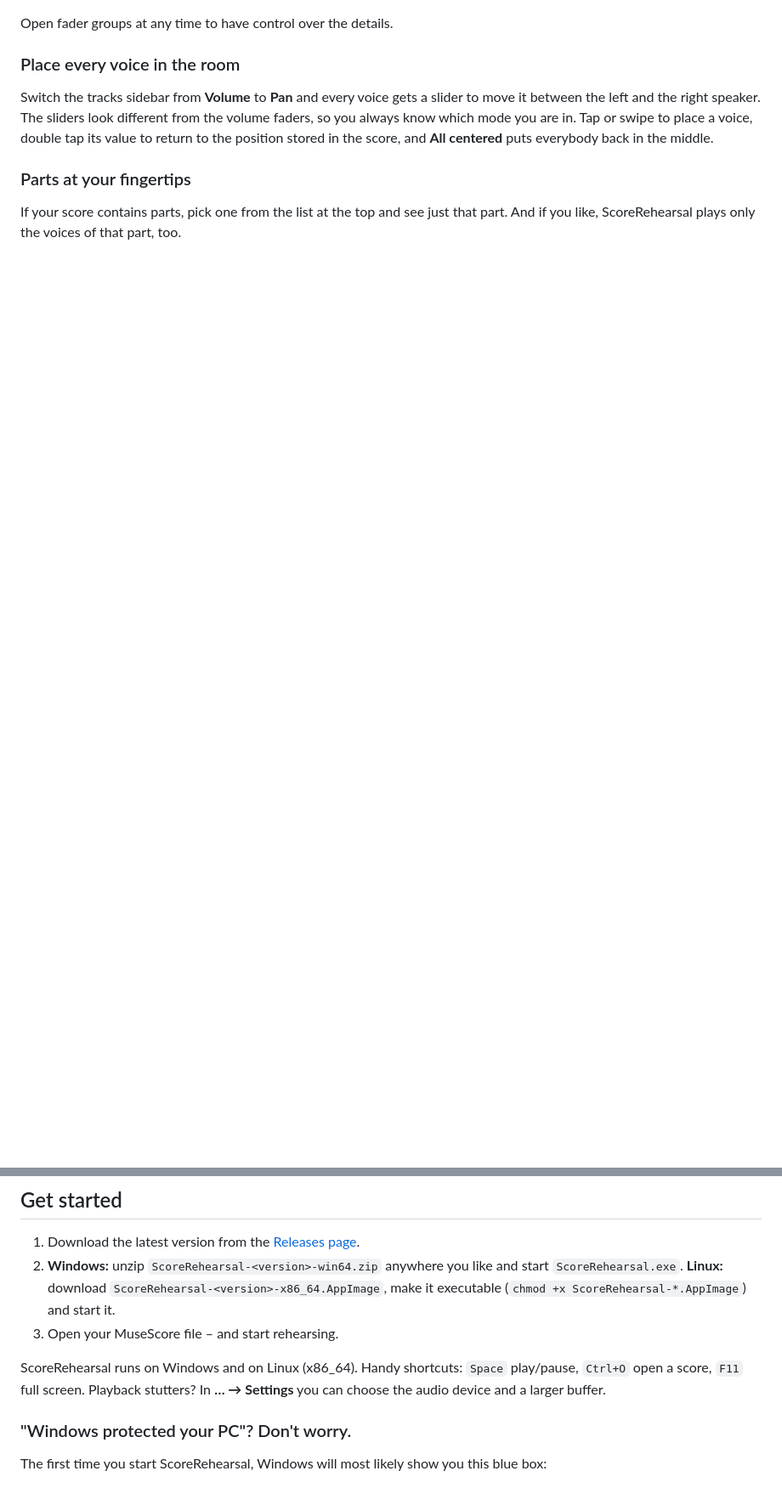
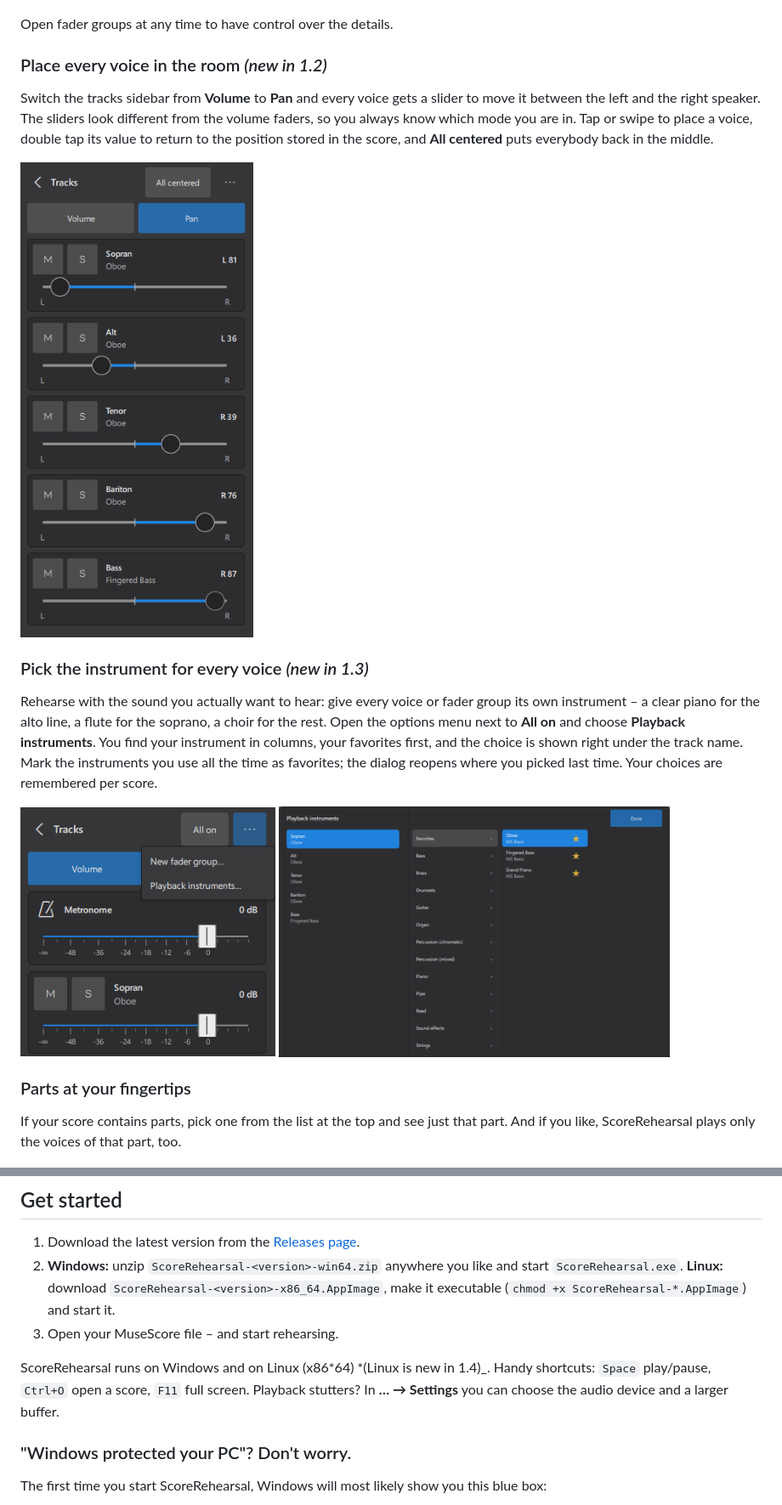
Before and after one commit to coljacarls/ScoreRehearsal, a Markdown page: README.md, 2 parts joined by grey strips. Shown at 85% size. Rendered like a GitHub page; pictures changed too: docs/img/pan-mode.png (added), docs/img/playback-instruments-dialog.png (added), docs/img/playback-instruments-menu.png (added); blank space fills up the shorter version.

Commit message:
docs: add README screenshots for tempo, pan mode and playback instruments
Replace the screenshot TODOs with real images and fix two typos
(exercise, x86_64).

Co-Authored-By: Claude Sonnet 5.5 <noreply@anthropic.com>
Claude-Session: https://claude.ai/code/session_01EAqLgBSRXMrasFvbFP2U6B

```diff
--- a/README.md
+++ b/README.md
@@ -53,12 +64,28 @@ or put the whole group on solo.
 
 Open fader groups at any time to have control over the details.
 
-### Place every voice in the room
+### Place every voice in the room _(new in 1.2)_
 
 Switch the tracks sidebar from **Volume** to **Pan** and every voice gets a slider to move it
 between the left and the right speaker. The sliders look different from the volume faders, so you
 always know which mode you are in. Tap or swipe to place a voice, double tap its value to return
 to the position stored in the score, and **All centered** puts everybody back in the middle.
+
+<img src="docs/img/pan-mode.png" alt="The tracks sidebar in pan mode, voices placed between left and right" width="320">
+
+### Pick the instrument for every voice _(new in 1.3)_
+
+Rehearse with the sound you actually want to hear: give every voice or fader group its own
+instrument – a clear piano for the alto line, a flute for the soprano, a choir for the rest. Open
+the options menu next to **All on** and choose **Playback instruments**. You find your instrument
+in columns, your favorites first, and the choice is shown right under the track name. Mark the
+instruments you use all the time as favorites; the dialog reopens where you picked last time.
+Your choices are remembered per score.
+
+<p>
+  <img src="docs/img/playback-instruments-menu.png" alt="The options menu in the tracks sidebar with Playback instruments" width="300">
+  <img src="docs/img/playback-instruments-dialog.png" alt="The Playback instruments dialog with the column browser and favorites" width="460">
+</p>
 
 ### Parts at your fingertips
 
@@ -117,9 +144,9 @@ the others are softly dimmed. Everyone knows at a glance who is singing.
    (`chmod +x ScoreRehearsal-*.AppImage`) and start it.
 3. Open your MuseScore file – and start rehearsing.
 
-ScoreRehearsal runs on Windows and on Linux (x86_64). Handy shortcuts: `Space` play/pause, `Ctrl+O` open a
-score, `F11` full screen. Playback stutters? In **… → Settings** you can choose the audio device and
-a larger buffer.
+ScoreRehearsal runs on Windows and on Linux (x86*64) *(Linux is new in 1.4)\_. Handy shortcuts: `Space`
+play/pause, `Ctrl+O` open a score, `F11` full screen. Playback stutters? In **… → Settings** you can
+choose the audio device and a larger buffer.
 
 ### "Windows protected your PC"? Don't worry.
 
```
Also changed, not shown: other parts of README.md (+13 -2 lines), docs/img/tempo-bpm.png (added).
